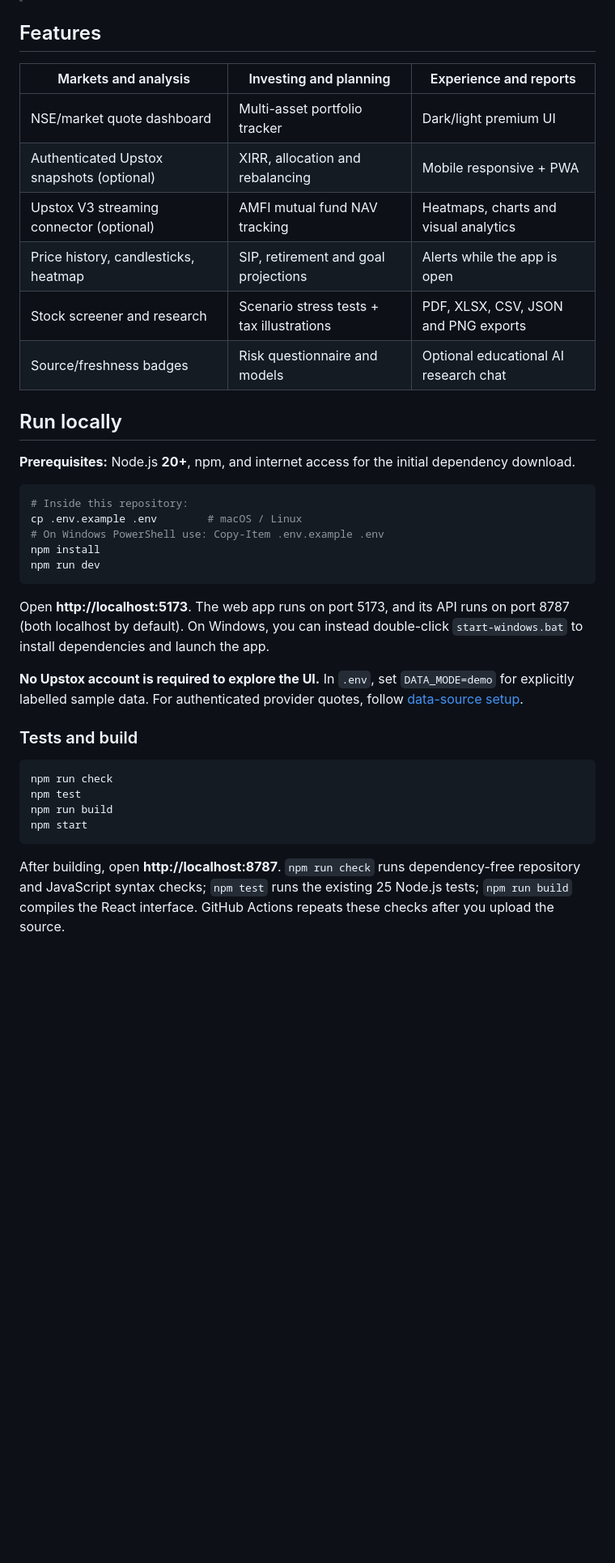
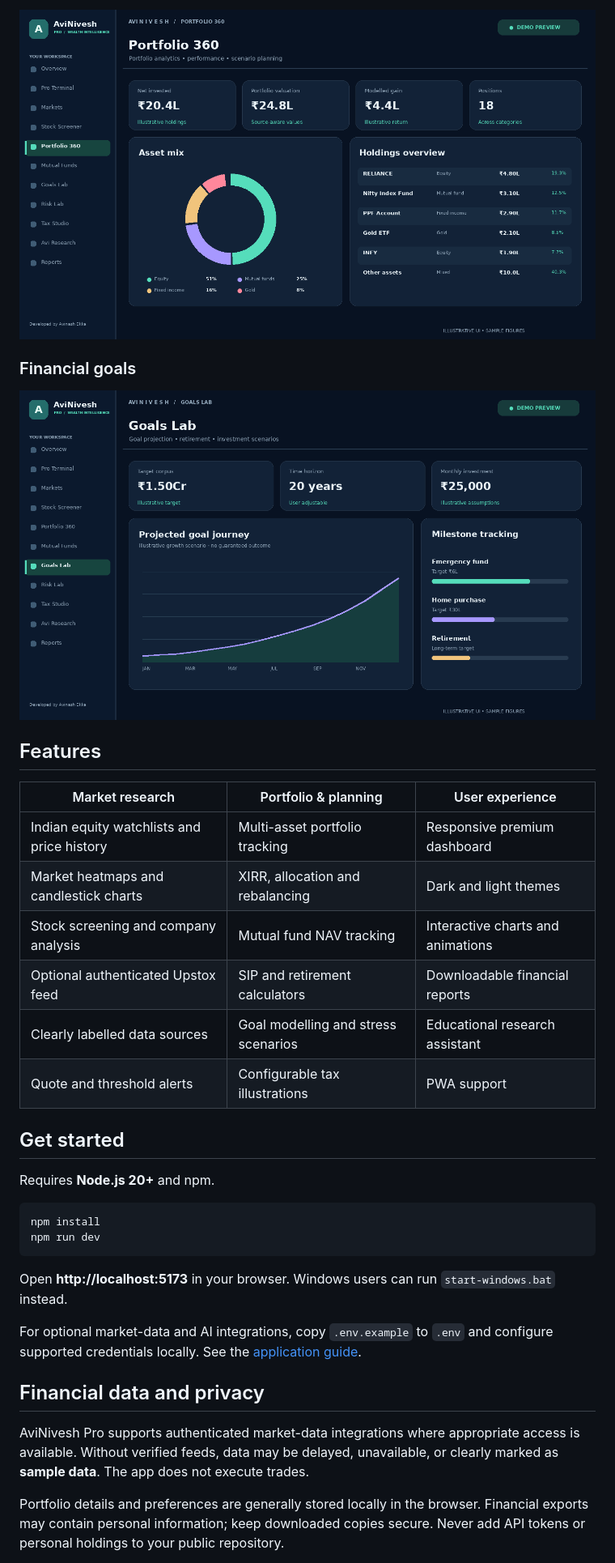
Before and after one commit to avinashmailsu-spec/AviNivesh-Pro, a Markdown page: README.md, the part around one of its changes. Shown at 81% size. GitHub-like rendering; pictures changed too: docs/assets/screenshots/03-portfolio.png (added), docs/assets/screenshots/04-goals.png (added); blank space fills up the shorter version.

````diff
--- a/README.md
+++ b/README.md
@@ -13,39 +31,36 @@ AviNivesh Pro combines stock market monitoring, portfolio analytics, mutual-fund
+![AviNivesh Pro portfolio analytics preview](docs/assets/screenshots/03-portfolio.png)
+
+### Financial goals
+
+![AviNivesh Pro financial goals preview](docs/assets/screenshots/04-goals.png)
 
 ## Features
 
-| Markets and analysis | Investing and planning | Experience and reports |
+| Market research | Portfolio & planning | User experience |
 | --- | --- | --- |
-| NSE/market quote dashboard | Multi-asset portfolio tracker | Dark/light premium UI |
-| Authenticated Upstox snapshots (optional) | XIRR, allocation and rebalancing | Mobile responsive + PWA |
-| Upstox V3 streaming connector (optional) | AMFI mutual fund NAV tracking | Heatmaps, charts and visual analytics |
-| Price history, candlesticks, heatmap | SIP, retirement and goal projections | Alerts while the app is open |
-| Stock screener and research | Scenario stress tests + tax illustrations | PDF, XLSX, CSV, JSON and PNG exports |
-| Source/freshness badges | Risk questionnaire and models | Optional educational AI research chat |
+| Indian equity watchlists and price history | Multi-asset portfolio tracking | Responsive premium dashboard |
+| Market heatmaps and candlestick charts | XIRR, allocation and rebalancing | Dark and light themes |
+| Stock screening and company analysis | Mutual fund NAV tracking | Interactive charts and animations |
+| Optional authenticated Upstox feed | SIP and retirement calculators | Downloadable financial reports |
+| Clearly labelled data sources | Goal modelling and stress scenarios | Educational research assistant |
+| Quote and threshold alerts | Configurable tax illustrations | PWA support |
 
-## Run locally
+## Get started
 
-**Prerequisites:** Node.js **20+**, npm, and internet access for the initial dependency download.
+Requires **Node.js 20+** and npm.
 
 ```bash
-# Inside this repository:
-cp .env.example .env        # macOS / Linux
-# On Windows PowerShell use: Copy-Item .env.example .env
 npm install
 npm run dev
 ```
 
-Open **http://localhost:5173**. The web app runs on port 5173, and its API runs on port 8787 (both localhost by default). On Windows, you can instead double-click `start-windows.bat` to install dependencies and launch the app.
+Open **http://localhost:5173** in your browser. Windows users can run `start-windows.bat` instead.
 
-**No Upstox account is required to explore the UI.** In `.env`, set `DATA_MODE=demo` for explicitly labelled sample data. For authenticated provider quotes, follow [data-source setup](docs/APP_GUIDE.md#configure-optional-services).
+For optional market-data and AI integrations, copy `.env.example` to `.env` and configure supported credentials locally. See the [application guide](docs/APP_GUIDE.md).
 
-### Tests and build
+## Financial data and privacy
 
-```bash
-npm run check
-npm test
-npm run build
-npm start
-```
+AviNivesh Pro supports authenticated market-data integrations where appropriate access is available. Without verified feeds, data may be delayed, unavailable, or clearly marked as **sample data**. The app does not execute trades.
 
-After building, open **http://localhost:8787**. `npm run check` runs dependency-free repository and JavaScript syntax checks; `npm test` runs the existing 25 Node.js tests; `npm run build` compiles the React interface. GitHub Actions repeats these checks after you upload the source.
+Portfolio details and preferences are generally stored locally in the browser. Financial exports may contain personal information; keep downloaded copies secure. Never add API tokens or personal holdings to your public repository.
 
````
Also changed, not shown: other parts of README.md (+31 -44 lines), docs/assets/screenshots/01-overview.png (added), docs/assets/screenshots/02-market-terminal.png (added).
